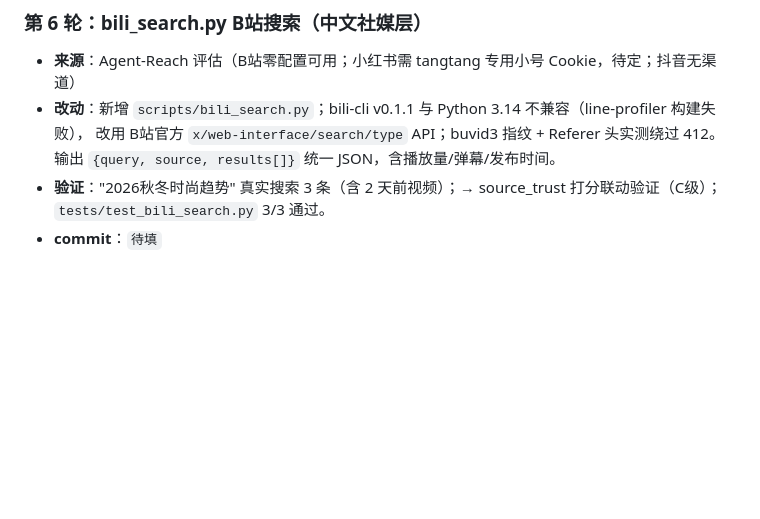
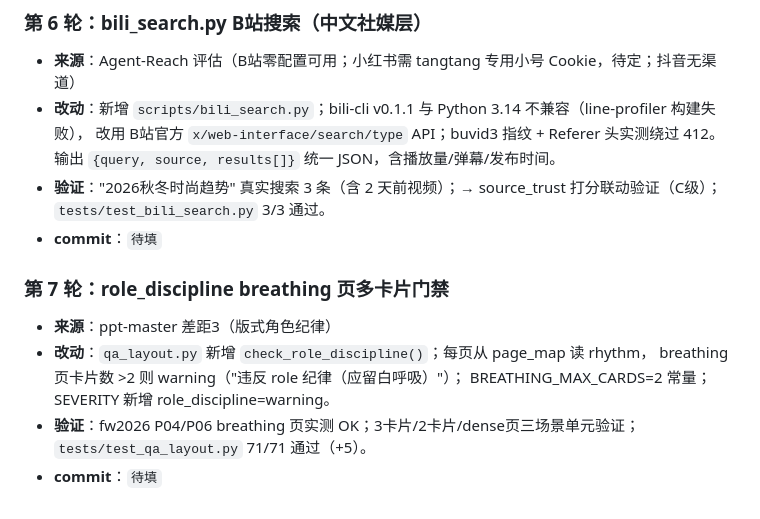
Before and after one commit to tomyiyi/ppt-studio, a Markdown page: docs/迭代日志.md, the part around the change. Rendered like a GitHub page; blank space fills up the shorter version.

Commit message:
docs: 迭代日志第7轮

```diff
--- a/docs/迭代日志.md
+++ b/docs/迭代日志.md
@@ -57,3 +57,12 @@
 - **验证**："2026秋冬时尚趋势" 真实搜索 3 条（含 2 天前视频）；→ source_trust 打分联动验证（C级）；
   `tests/test_bili_search.py` 3/3 通过。
 - **commit**：`待填`
+
+### 第 7 轮：role_discipline breathing 页多卡片门禁
+- **来源**：ppt-master 差距3（版式角色纪律）
+- **改动**：`qa_layout.py` 新增 `check_role_discipline()`；每页从 page_map 读 rhythm，
+  breathing 页卡片数 >2 则 warning（"违反 role 纪律（应留白呼吸）"）；
+  BREATHING_MAX_CARDS=2 常量；SEVERITY 新增 role_discipline=warning。
+- **验证**：fw2026 P04/P06 breathing 页实测 OK；3卡片/2卡片/dense页三场景单元验证；
+  `tests/test_qa_layout.py` 71/71 通过（+5）。
+- **commit**：`待填`
```
